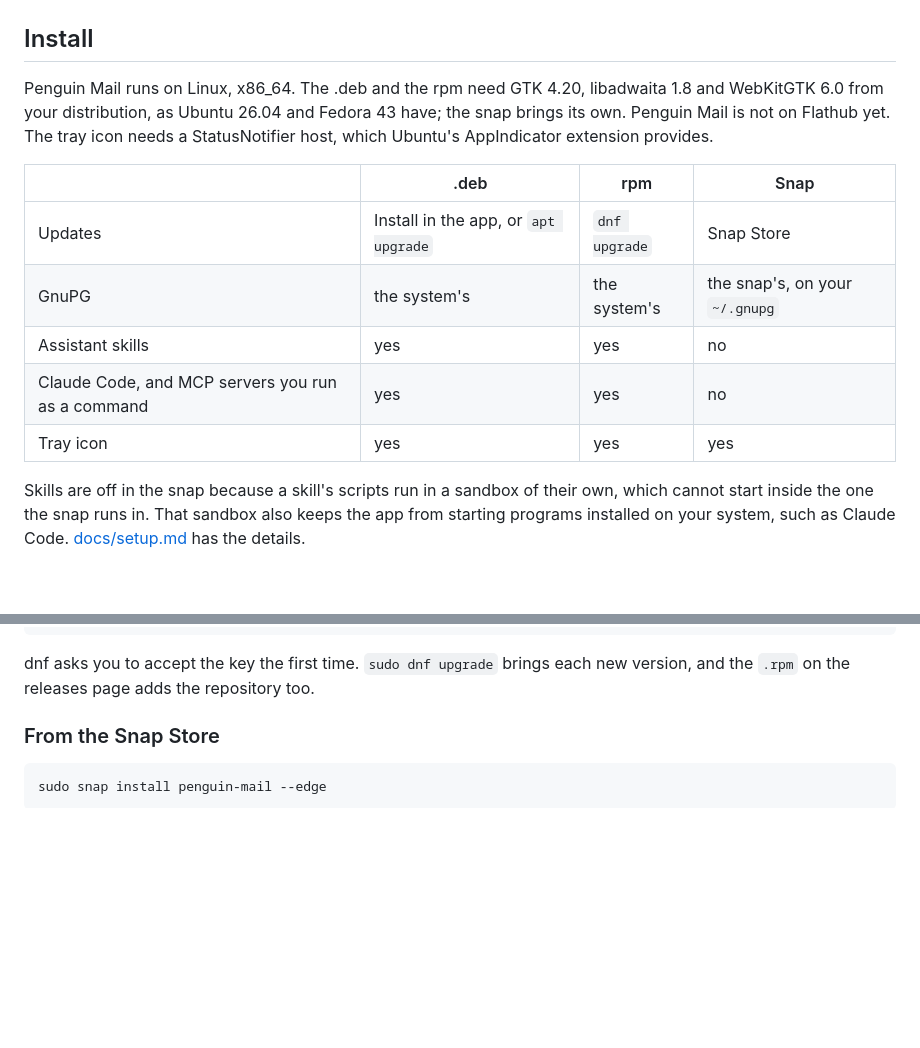
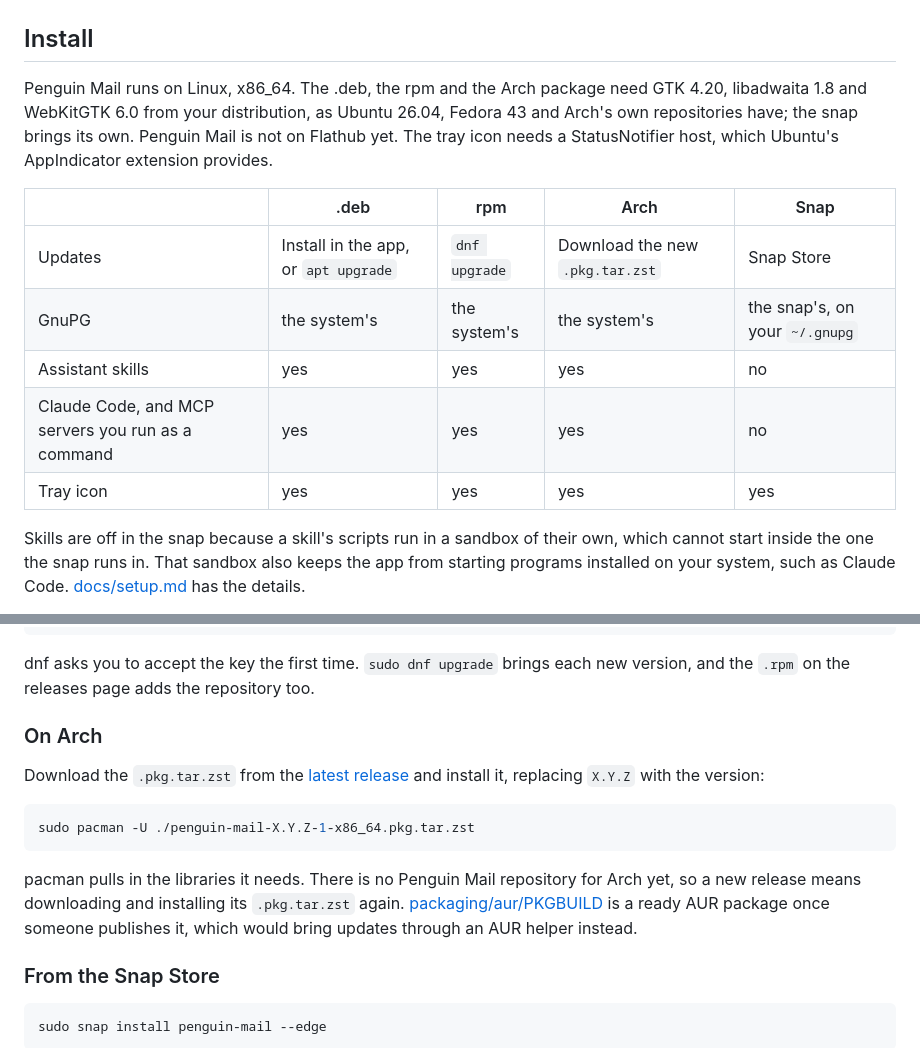
Before and after one commit to c9dev/penguin-mail, a Markdown page: README.md, 2 parts joined by grey strips. Drawn GitHub-style; blank space fills up the shorter version.

````diff
--- a/README.md
+++ b/README.md
@@ -189,19 +189,20 @@ uses a tool from outside the app, and it is off until you pick a model.
 
 ## Install
 
-Penguin Mail runs on Linux, x86_64. The .deb and the rpm need GTK 4.20,
-libadwaita 1.8 and WebKitGTK 6.0 from your distribution, as Ubuntu 26.04
-and Fedora 43 have; the snap brings its own. Penguin Mail is not on
-Flathub yet. The tray icon needs a StatusNotifier host, which Ubuntu's
-AppIndicator extension provides.
+Penguin Mail runs on Linux, x86_64. The .deb, the rpm and the Arch
+package need GTK 4.20, libadwaita 1.8 and WebKitGTK 6.0 from your
+distribution, as Ubuntu 26.04, Fedora 43 and Arch's own repositories
+have; the snap brings its own. Penguin Mail is not on Flathub yet. The
+tray icon needs a StatusNotifier host, which Ubuntu's AppIndicator
+extension provides.
 
-| | .deb | rpm | Snap |
-|---|---|---|---|
-| Updates | Install in the app, or `apt upgrade` | `dnf upgrade` | Snap Store |
-| GnuPG | the system's | the system's | the snap's, on your `~/.gnupg` |
-| Assistant skills | yes | yes | no |
-| Claude Code, and MCP servers you run as a command | yes | yes | no |
-| Tray icon | yes | yes | yes |
+| | .deb | rpm | Arch | Snap |
+|---|---|---|---|---|
+| Updates | Install in the app, or `apt upgrade` | `dnf upgrade` | Download the new `.pkg.tar.zst` | Snap Store |
+| GnuPG | the system's | the system's | the system's | the snap's, on your `~/.gnupg` |
+| Assistant skills | yes | yes | yes | no |
+| Claude Code, and MCP servers you run as a command | yes | yes | yes | no |
+| Tray icon | yes | yes | yes | yes |
 
 Skills are off in the snap because a skill's scripts run in a sandbox of
 their own, which cannot start inside the one the snap runs in. That
@@ -274,6 +275,23 @@ sudo dnf install penguin-mail
 dnf asks you to accept the key the first time. `sudo dnf upgrade` brings
 each new version, and the `.rpm` on the releases page adds the repository
 too.
+
+### On Arch
+
+Download the `.pkg.tar.zst` from the
+[latest release](https://github.com/c9dev/penguin-mail/releases/latest) and
+install it, replacing `X.Y.Z` with the version:
+
+```sh
+sudo pacman -U ./penguin-mail-X.Y.Z-1-x86_64.pkg.tar.zst
+```
+
+pacman pulls in the libraries it needs. There is no Penguin Mail
+repository for Arch yet, so a new release means downloading and
+installing its `.pkg.tar.zst` again.
+[packaging/aur/PKGBUILD](packaging/aur/PKGBUILD) is a ready AUR package
+once someone publishes it, which would bring updates through an AUR
+helper instead.
 
 ### From the Snap Store
 
````
Also changed, not shown: CHANGELOG.md (+3 -0 lines), docs/setup.md (+16 -13 lines).
